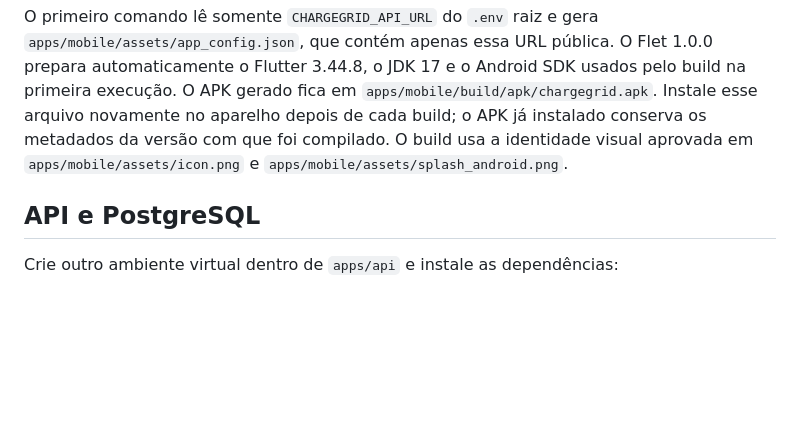
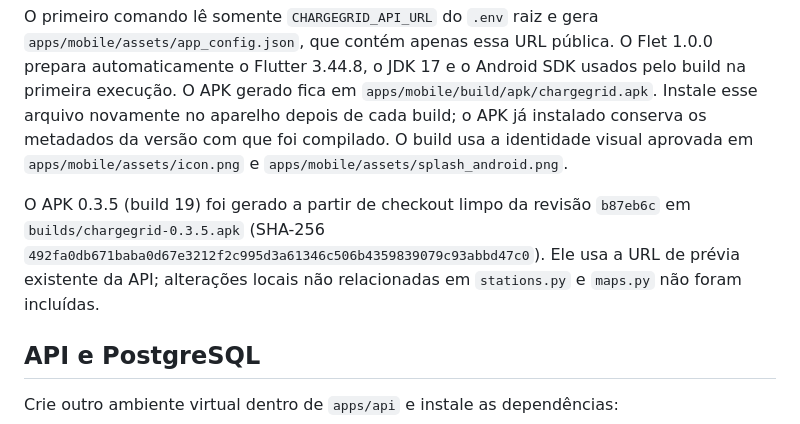
Before and after one commit to DJLIMA1/FIAP-ChargeGridApp-GS1-2026, a Markdown page: docs/setup.md, the part around the change. GitHub-like rendering; blank space fills up the shorter version.

````diff
--- a/docs/setup.md
+++ b/docs/setup.md
@@ -33,6 +33,8 @@ cd apps/mobile
 ```
 
 O primeiro comando lê somente `CHARGEGRID_API_URL` do `.env` raiz e gera `apps/mobile/assets/app_config.json`, que contém apenas essa URL pública. O Flet 1.0.0 prepara automaticamente o Flutter 3.44.8, o JDK 17 e o Android SDK usados pelo build na primeira execução. O APK gerado fica em `apps/mobile/build/apk/chargegrid.apk`. Instale esse arquivo novamente no aparelho depois de cada build; o APK já instalado conserva os metadados da versão com que foi compilado. O build usa a identidade visual aprovada em `apps/mobile/assets/icon.png` e `apps/mobile/assets/splash_android.png`.
+
+O APK 0.3.5 (build 19) foi gerado a partir de checkout limpo da revisão `b87eb6c` em `builds/chargegrid-0.3.5.apk` (SHA-256 `492fa0db671baba0d67e3212f2c995d3a61346c506b4359839079c93abbd47c0`). Ele usa a URL de prévia existente da API; alterações locais não relacionadas em `stations.py` e `maps.py` não foram incluídas.
 
 ## API e PostgreSQL
 
````
Also changed, not shown: docs/waveshare-panel.md (+1 -1 lines).
